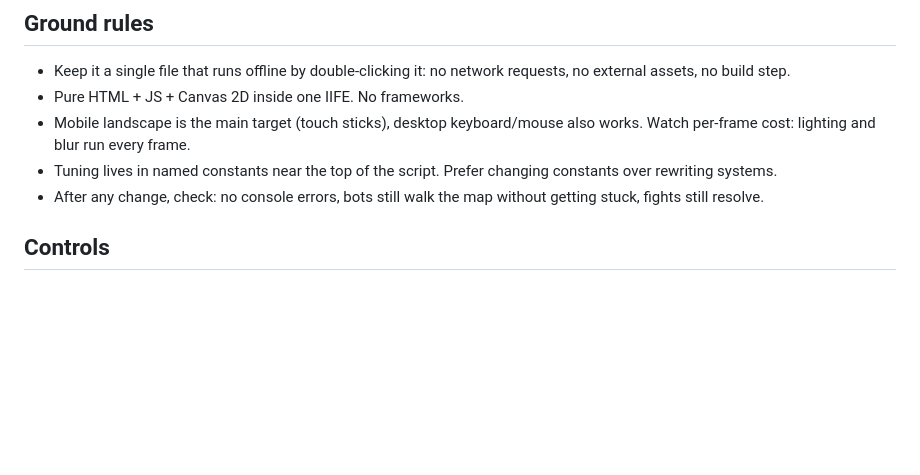
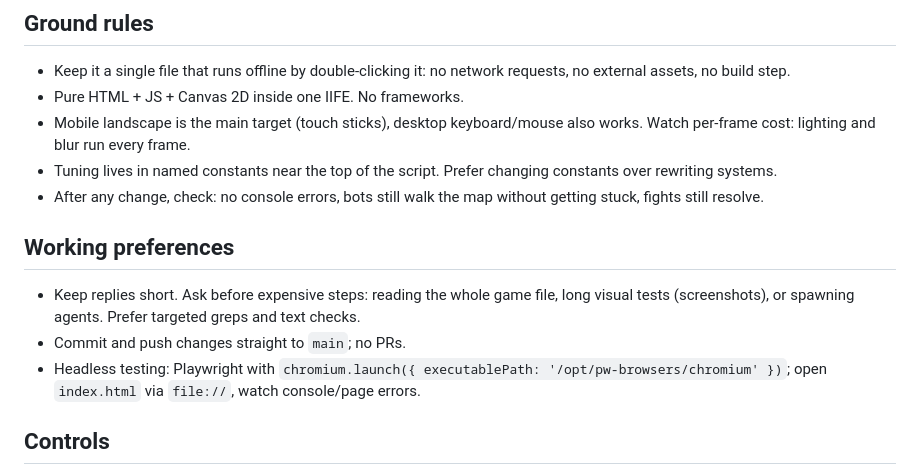
Before and after one commit to WH173-0U7/CQB-2D, a Markdown page: CLAUDE.md, the part around the change. GitHub-like rendering; blank space fills up the shorter version.

Commit message:
Add working preferences to CLAUDE.md
Co-Authored-By: Claude Opus 5.5 <noreply@anthropic.com>
Claude-Session: https://claude.ai/code/session_0122ALJNqnMfuWuuVDJhUw4P

```diff
--- a/CLAUDE.md
+++ b/CLAUDE.md
@@ -9,6 +9,11 @@ The whole game is **one self-contained, offline HTML file** (`index.html`).
 - Mobile landscape is the main target (touch sticks), desktop keyboard/mouse also works. Watch per-frame cost: lighting and blur run every frame.
 - Tuning lives in named constants near the top of the script. Prefer changing constants over rewriting systems.
 - After any change, check: no console errors, bots still walk the map without getting stuck, fights still resolve.
+
+## Working preferences
+- Keep replies short. Ask before expensive steps: reading the whole game file, long visual tests (screenshots), or spawning agents. Prefer targeted greps and text checks.
+- Commit and push changes straight to `main`; no PRs.
+- Headless testing: Playwright with `chromium.launch({ executablePath: '/opt/pw-browsers/chromium' })`; open `index.html` via `file://`, watch console/page errors.
 
 ## Controls
 - Touch: left half = move stick, right half = aim stick. The rifle fires automatically when the red cone locks onto a visible enemy. Reload button bottom-right.
```
